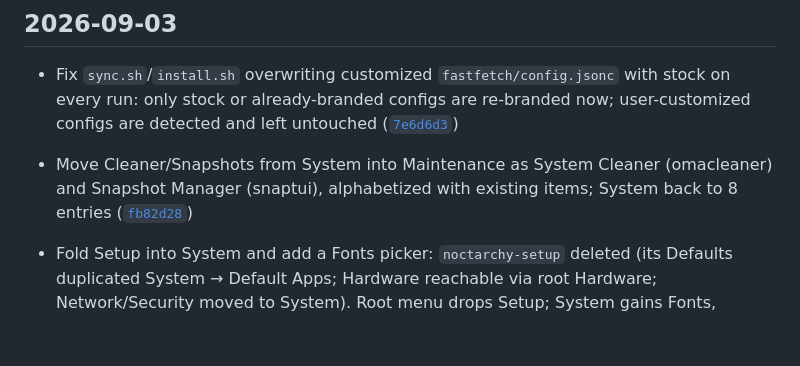
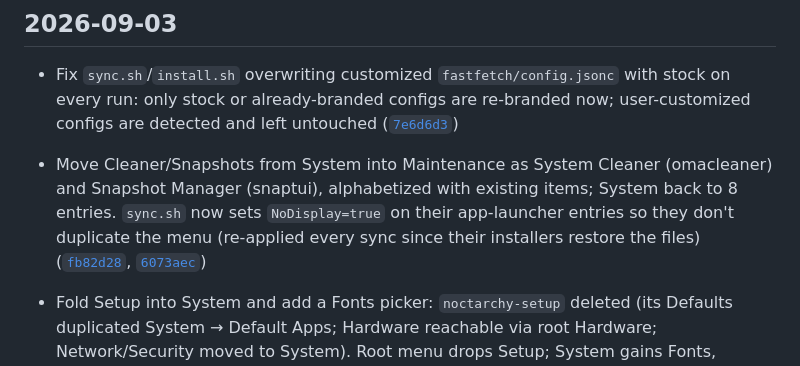
Before and after one commit to Deoxizn/noctarchy, a Markdown page: CHANGELOG.md, the part around the change. GitHub-like rendering; blank space fills up the shorter version.

Commit message:
docs: changelog for launcher dedup

```diff
--- a/CHANGELOG.md
+++ b/CHANGELOG.md
@@ -7,7 +7,7 @@
 ## 2026-09-03
 
 - Fix `sync.sh`/`install.sh` overwriting customized `fastfetch/config.jsonc` with stock on every run: only stock or already-branded configs are re-branded now; user-customized configs are detected and left untouched ([`7e6d6d3`](https://github.com/deoxizn/noctarchy/commit/7e6d6d3))
-- Move Cleaner/Snapshots from System into Maintenance as System Cleaner (omacleaner) and Snapshot Manager (snaptui), alphabetized with existing items; System back to 8 entries ([`fb82d28`](https://github.com/deoxizn/noctarchy/commit/fb82d28))
+- Move Cleaner/Snapshots from System into Maintenance as System Cleaner (omacleaner) and Snapshot Manager (snaptui), alphabetized with existing items; System back to 8 entries. `sync.sh` now sets `NoDisplay=true` on their app-launcher entries so they don't duplicate the menu (re-applied every sync since their installers restore the files) ([`fb82d28`](https://github.com/deoxizn/noctarchy/commit/fb82d28), [`6073aec`](https://github.com/deoxizn/noctarchy/commit/6073aec))
 - Fold Setup into System and add a Fonts picker: `noctarchy-setup` deleted (its Defaults duplicated System → Default Apps; Hardware reachable via root Hardware; Network/Security moved to System). Root menu drops Setup; System gains Fonts, Network, Security. New `noctarchy-fonts` adapts `omarchy-font-set` (same terminal + fontconfig writes, foot keeps `:size`, no shell restart, `notify-send`) with a fuzzel picker marking the current font ([`efb37bb`](https://github.com/deoxizn/noctarchy/commit/efb37bb))
 
 - Fix Firmware updater window closing instantly: the Update menu's Firmware entry now wraps `omarchy-update-firmware` with a Press-Enter hold (exit code preserved), so results stay visible instead of vanishing when fwupd exits ([`1003248`](https://github.com/deoxizn/noctarchy/commit/1003248))
```
